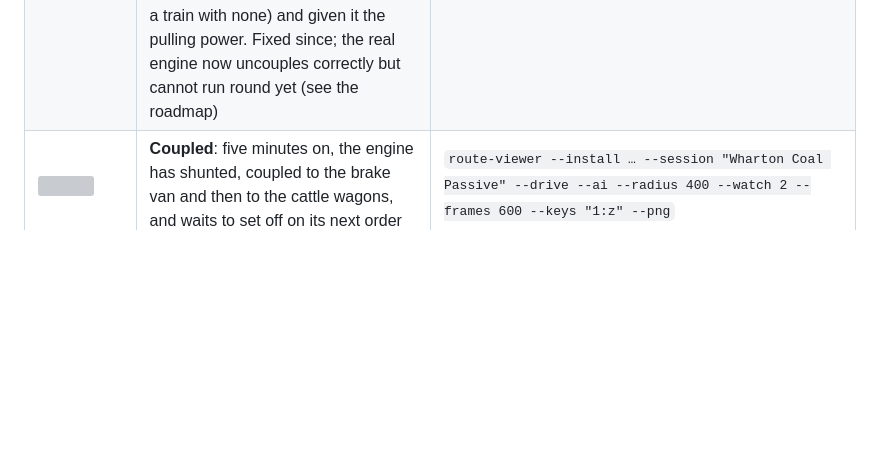
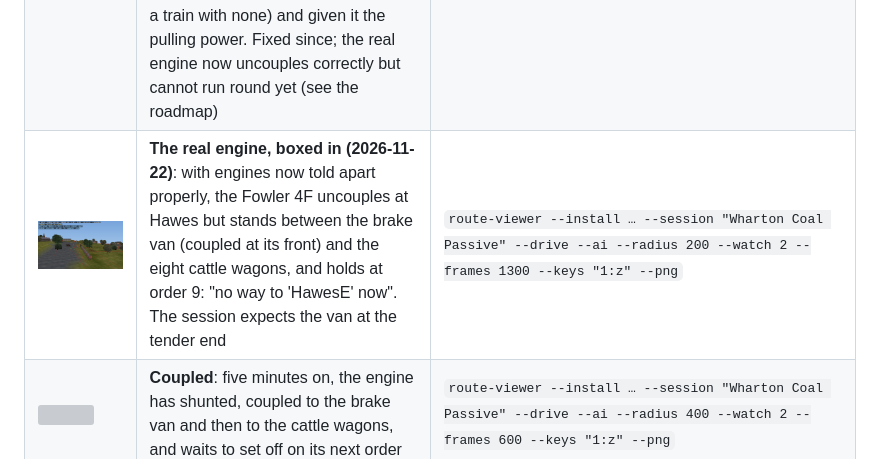
Before and after one commit to Dragongamer9/TS2010, a Markdown page: docs/screenshots/README.md, the part around the change. GitHub-like rendering; pictures changed too: docs/screenshots/ai-boxed-in.png (added); blank space fills up the shorter version; grey boxes are pictures that could not be loaded.

Commit message:
Screenshot: the real engine boxed in between the brake van and the wagons at Hawes

```diff
--- a/docs/screenshots/README.md
+++ b/docs/screenshots/README.md
@@ -45,6 +45,7 @@ port can already read and draw.
 | ![](ai-holding.png) | **Holding at an order it cannot follow yet**: in "Wharton Coal Passive", train 4 (a Fowler 4F) has done its first orders and holds at "couple to the brake van": the van needs a reversal on the way, which the port's route-finder does not plan yet | `route-viewer --install … --session "Wharton Coal Passive" --drive --ai --radius 400 --watch 2 --frames 40 --keys "1:z" --png` |
 | ![](ai-shunting.png) | **Shunting**: the same engine now plans a 2-leg move to the brake van and backs out at 26 km/h, braking for the point where it will reverse (it couples since the next fix) | the same command, `--frames 60` |
 | ![](ai-run-round.png) | **Running round, but the wrong vehicle (corrected 2026-11-22)**: train 4 goes round on the loop at Hawes ("via 'HawesLoop'", 28 km/h, small in the distance by the signal box). It was later found that this was the **brake van** with borrowed power, not the engine: the port had marked the van as an engine (the first car of a train with none) and given it the pulling power. Fixed since; the real engine now uncouples correctly but cannot run round yet (see the roadmap) | `route-viewer --install … --session "Wharton Coal Passive" --drive --ai --radius 250 --watch 2 --frames 1000 --keys "1:z" --png` |
+| ![](ai-boxed-in.png) | **The real engine, boxed in (2026-11-22)**: with engines now told apart properly, the Fowler 4F uncouples at Hawes but stands between the brake van (coupled at its front) and the eight cattle wagons, and holds at order 9: "no way to 'HawesE' now". The session expects the van at the tender end | `route-viewer --install … --session "Wharton Coal Passive" --drive --ai --radius 200 --watch 2 --frames 1300 --keys "1:z" --png` |
 | ![](ai-coupled.png) | **Coupled**: five minutes on, the engine has shunted, coupled to the brake van and then to the cattle wagons, and waits to set off on its next order | `route-viewer --install … --session "Wharton Coal Passive" --drive --ai --radius 400 --watch 2 --frames 600 --keys "1:z" --png` |
 | ![](ai-orders-progress.png) | **Eight orders in**: the engine with its wagons has reached 'HawesUpW' and holds at order 9, a custom 'UnCouplez' command the port does not follow yet | the same with `--frames 900` |
 | ![](signal-stop.png) | **A signal at stop**: the three-lamp signal `<kuid2:45324:24000:1>` shows its red lamp (from its own `signals`/`lights` config and `a.light` points) because a standing hopper train is in its block; signal turned to face along its track (a guess) | `route-viewer --install … --session "Midday Manifest" --at 338 -3869 --camera 322 -3852 6 338.2 -3868.9 4.5 --frames 1 --png` |
```
